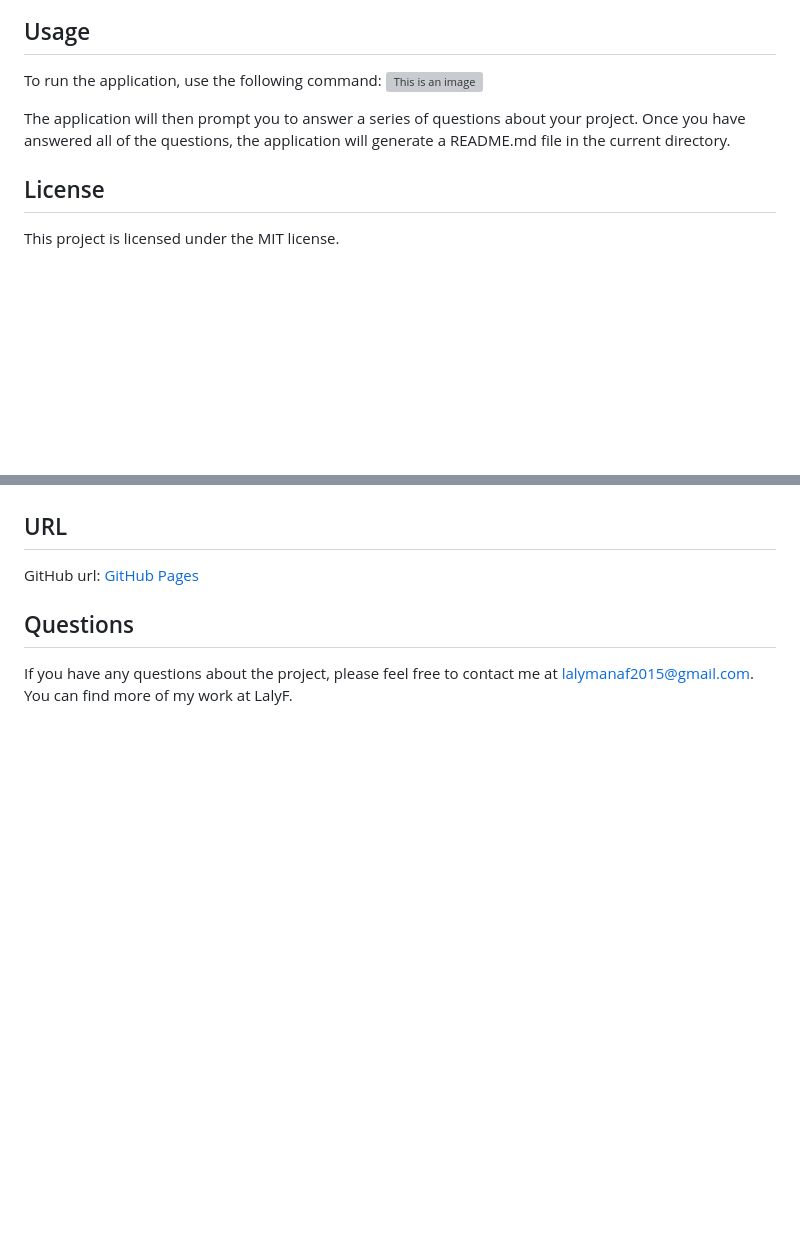
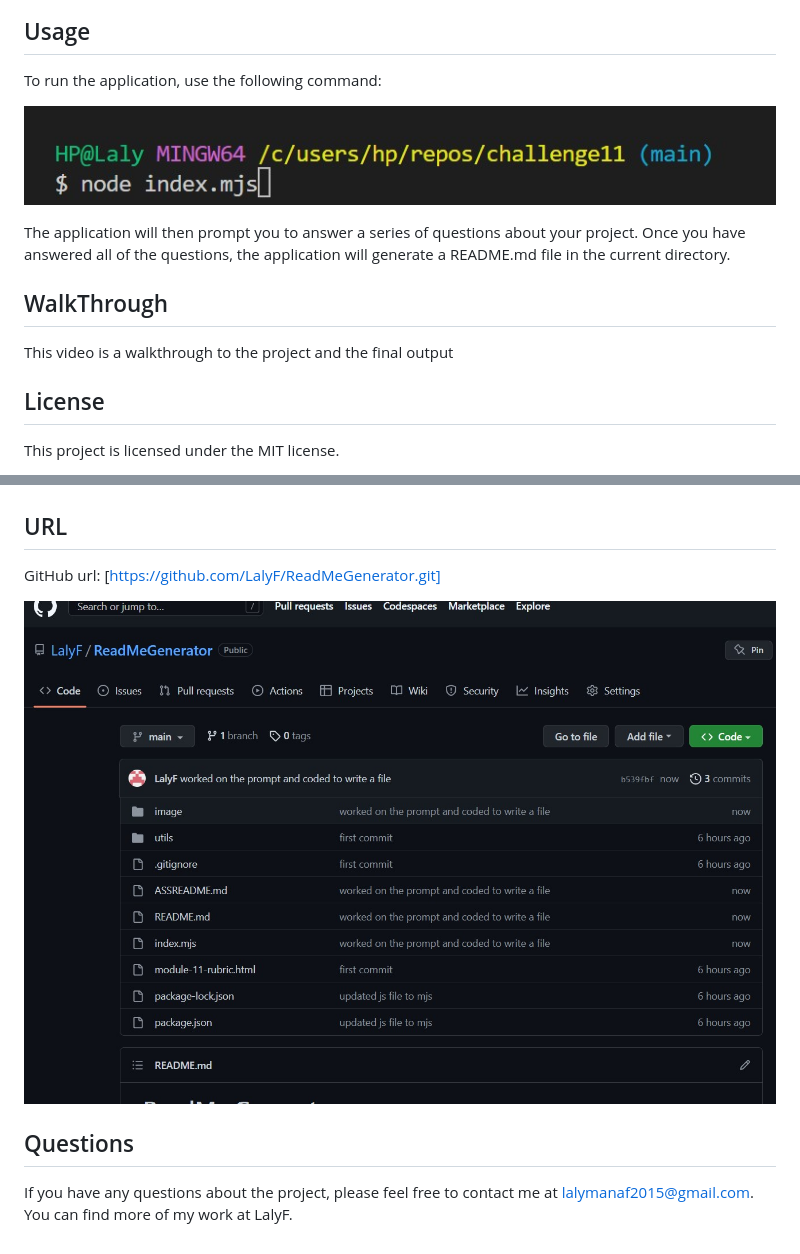
Before and after one commit to LalyF/ReadMeGenerator, a Markdown page: README.md, 2 parts joined by grey strips. Rendered like a GitHub page; pictures changed too: image/github.jpg (added); blank space fills up the shorter version; grey boxes are pictures that could not be loaded.

```diff
--- a/README.md
+++ b/README.md
@@ -22,9 +22,14 @@ To install the necessary dependencies here it is inquirer, run the following com
 
 ## Usage
 To run the application, use the following command:
+
 ![This is an image](./image/run.jpg)
 
 The application will then prompt you to answer a series of questions about your project. Once you have answered all of the questions, the application will generate a README.md file in the current directory.
+
+## WalkThrough
+This video is a walkthrough to the project and the final output
+
 
 ## License
 This project is licensed under the MIT license.
@@ -38,7 +43,10 @@ To run the tests, use the following command:
 
 ## URL
 
-GitHub url: [GitHub Pages](https://pages.github.com/)
+GitHub url: [https://github.com/LalyF/ReadMeGenerator.git]
+
+
+![This is an image](./image/github.jpg)
 
 ## Questions
 If you have any questions about the project, please feel free to contact me at lalymanaf2015@gmail.com. You can find more of my work at LalyF.
```
Also changed, not shown: ASSREADME.md (deleted, +0 -91 lines), image/run.jpg (renamed from image/run .jpg).
